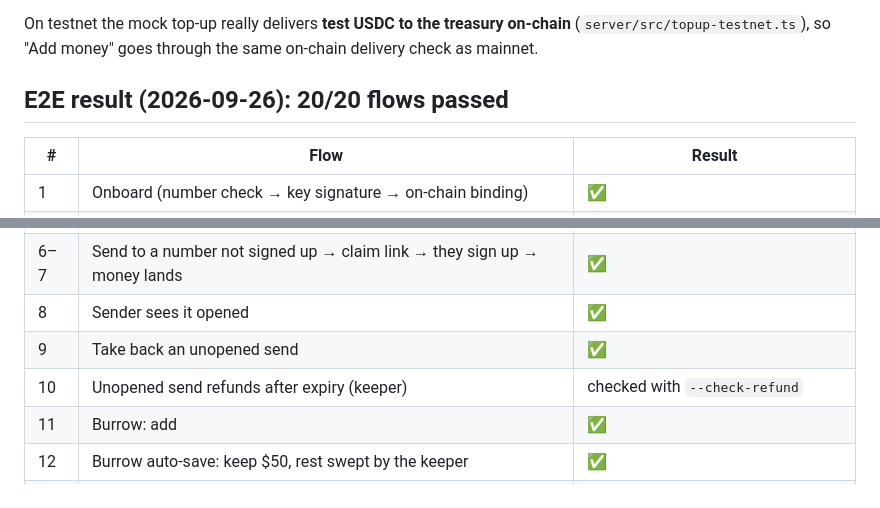
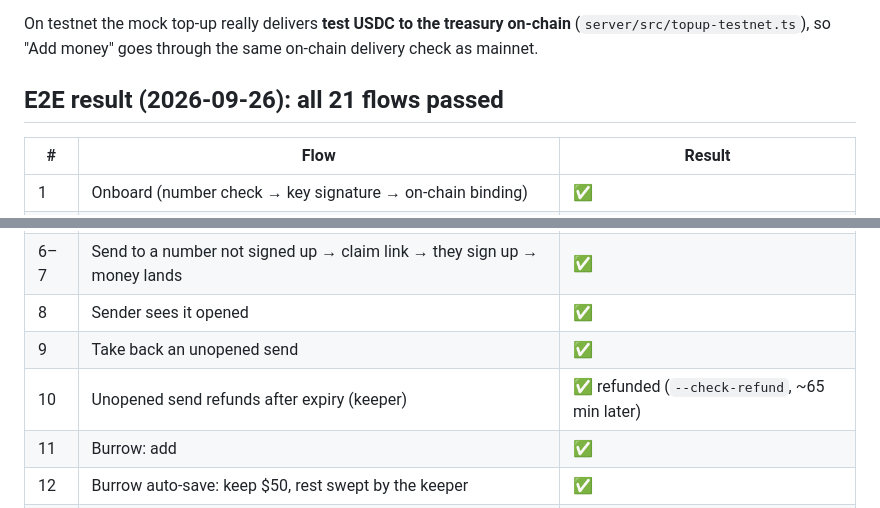
Before and after one commit to lazydevpro/bilbypay, a Markdown page: docs/testnet.md, 2 parts joined by grey strips. Rendered like a GitHub page.

Commit message:
docs/testnet: refund-after-expiry verified on testnet (21/21)
Co-Authored-By: Claude Opus 5.5 <noreply@anthropic.com>

```diff
--- a/docs/testnet.md
+++ b/docs/testnet.md
@@ -41,7 +41,7 @@ Fund the relayer with testnet MON at <https://faucet.monad.xyz>; users never nee
 On testnet the mock top-up really delivers **test USDC to the treasury on-chain** (`server/src/topup-testnet.ts`),
 so "Add money" goes through the same on-chain delivery check as mainnet.
 
-## E2E result (2026-09-26): 20/20 flows passed
+## E2E result (2026-09-26): all 21 flows passed
 
 | # | Flow | Result |
 |---|---|---|
@@ -53,7 +53,7 @@ so "Add money" goes through the same on-chain delivery check as mainnet.
 | 6–7 | Send to a number not signed up → claim link → they sign up → money lands | ✅ |
 | 8 | Sender sees it opened | ✅ |
 | 9 | Take back an unopened send | ✅ |
-| 10 | Unopened send refunds after expiry (keeper) | checked with `--check-refund` |
+| 10 | Unopened send refunds after expiry (keeper) | ✅ refunded (`--check-refund`, ~65 min later) |
 | 11 | Burrow: add | ✅ |
 | 12 | Burrow auto-save: keep $50, rest swept by the keeper | ✅ |
 | 13 | Incoming money above the threshold is swept too | ✅ |
```
